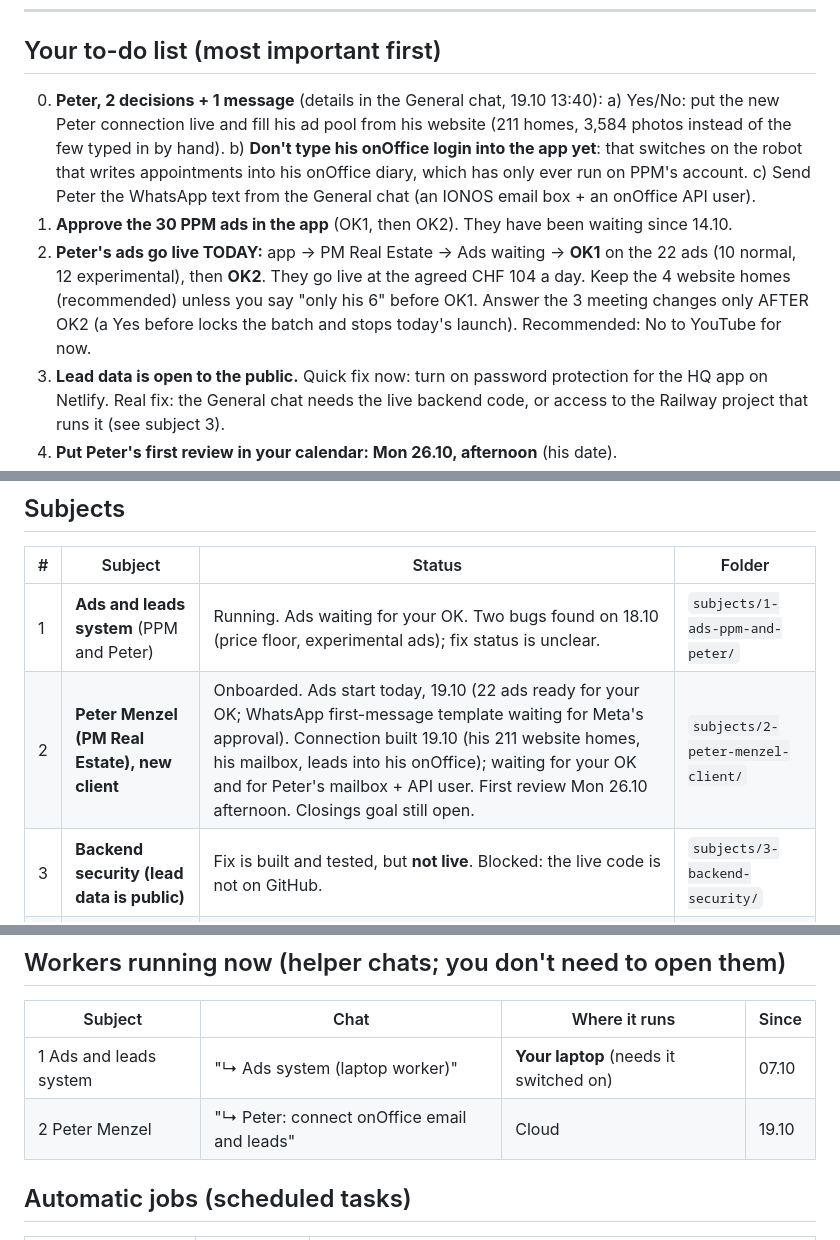
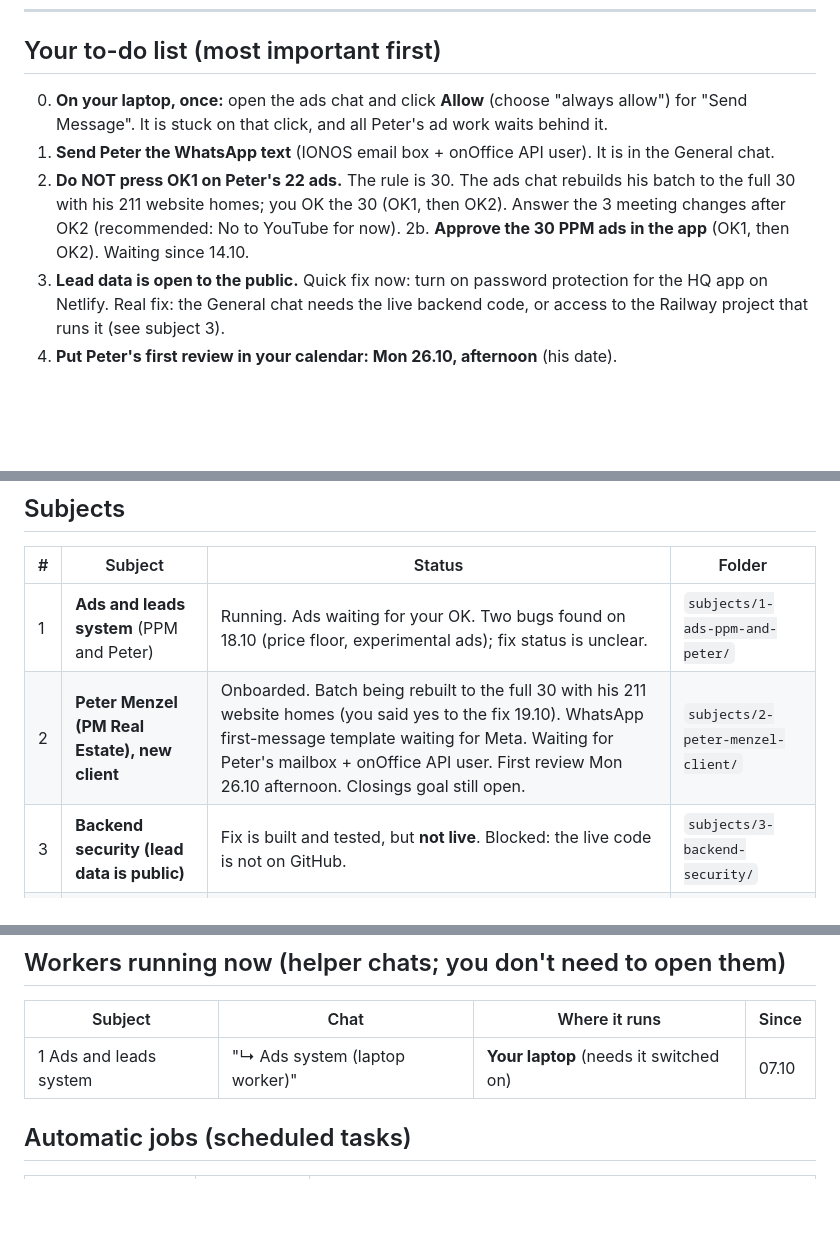
Before and after one commit to wilhelmagencies-dotcom/Automated-outreach-AI, a Markdown page: START_HERE.md, 3 parts joined by grey strips. GitHub-like rendering; blank space fills up the shorter version.

Commit message:
Peter: 30-ad rule, onOffice worker done and removed
Co-Authored-By: Claude Opus 5.5 <noreply@anthropic.com>
Claude-Session: https://claude.ai/code/session_01RCtxu6mbXQCFssUYwBi4J4

```diff
--- a/START_HERE.md
+++ b/START_HERE.md
@@ -10,18 +10,13 @@ Last updated: 19.10.2026, 13:55
 
 ## Your to-do list (most important first)
 
-0. **Peter, 2 decisions + 1 message** (details in the General chat, 19.10 13:40):
-   a) Yes/No: put the new Peter connection live and fill his ad pool from his website
-      (211 homes, 3,584 photos instead of the few typed in by hand).
-   b) **Don't type his onOffice login into the app yet**: that switches on the robot that
-      writes appointments into his onOffice diary, which has only ever run on PPM's account.
-   c) Send Peter the WhatsApp text from the General chat (an IONOS email box + an onOffice API user).
-1. **Approve the 30 PPM ads in the app** (OK1, then OK2). They have been waiting since 14.10.
-2. **Peter's ads go live TODAY:** app → PM Real Estate → Ads waiting → **OK1** on the 22 ads
-   (10 normal, 12 experimental), then **OK2**. They go live at the agreed CHF 104 a day.
-   Keep the 4 website homes (recommended) unless you say "only his 6" before OK1.
-   Answer the 3 meeting changes only AFTER OK2 (a Yes before locks the batch and stops today's
-   launch). Recommended: No to YouTube for now.
+0. **On your laptop, once:** open the ads chat and click **Allow** (choose "always allow") for
+   "Send Message". It is stuck on that click, and all Peter's ad work waits behind it.
+1. **Send Peter the WhatsApp text** (IONOS email box + onOffice API user). It is in the General chat.
+2. **Do NOT press OK1 on Peter's 22 ads.** The rule is 30. The ads chat rebuilds his batch to the
+   full 30 with his 211 website homes; you OK the 30 (OK1, then OK2). Answer the 3 meeting
+   changes after OK2 (recommended: No to YouTube for now).
+2b. **Approve the 30 PPM ads in the app** (OK1, then OK2). Waiting since 14.10.
 3. **Lead data is open to the public.** Quick fix now: turn on password protection for the HQ
    app on Netlify. Real fix: the General chat needs the live backend code, or access to the
    Railway project that runs it (see subject 3).
@@ -42,7 +37,7 @@ Last updated: 19.10.2026, 13:55
 | # | Subject | Status | Folder |
 |---|---|---|---|
 | 1 | **Ads and leads system** (PPM and Peter) | Running. Ads waiting for your OK. Two bugs found on 18.10 (price floor, experimental ads); fix status is unclear. | `subjects/1-ads-ppm-and-peter/` |
-| 2 | **Peter Menzel (PM Real Estate), new client** | Onboarded. Ads start today, 19.10 (22 ads ready for your OK; WhatsApp first-message template waiting for Meta's approval). Connection built 19.10 (his 211 website homes, his mailbox, leads into his onOffice); waiting for your OK and for Peter's mailbox + API user. First review Mon 26.10 afternoon. Closings goal still open. | `subjects/2-peter-menzel-client/` |
+| 2 | **Peter Menzel (PM Real Estate), new client** | Onboarded. Batch being rebuilt to the full 30 with his 211 website homes (you said yes to the fix 19.10). WhatsApp first-message template waiting for Meta. Waiting for Peter's mailbox + onOffice API user. First review Mon 26.10 afternoon. Closings goal still open. | `subjects/2-peter-menzel-client/` |
 | 3 | **Backend security (lead data is public)** | Fix is built and tested, but **not live**. Blocked: the live code is not on GitHub. | `subjects/3-backend-security/` |
 | 4 | **Mum: Nordic Designs** | Sales decks done. Waiting for her answers. | `subjects/4-mum-nordic-designs/` |
 | 5 | **Company Hub: contract signing** | Live since 11.09 (Hub → "Signed Contracts" tab, drag-and-drop fields, your signature and date added automatically). Code is only on the laptop (`esign-service`), not on GitHub. Email copy of the signed PDF not set up (optional). | – |
@@ -64,7 +59,6 @@ Last updated: 19.10.2026, 13:55
 | Subject | Chat | Where it runs | Since |
 |---|---|---|---|
 | 1 Ads and leads system | "↳ Ads system (laptop worker)" | **Your laptop** (needs it switched on) | 07.10 |
-| 2 Peter Menzel | "↳ Peter: connect onOffice email and leads" | Cloud | 19.10 |
 
 ## Automatic jobs (scheduled tasks)
 
```
Also changed, not shown: other parts of START_HERE.md (+1 -1 lines).
